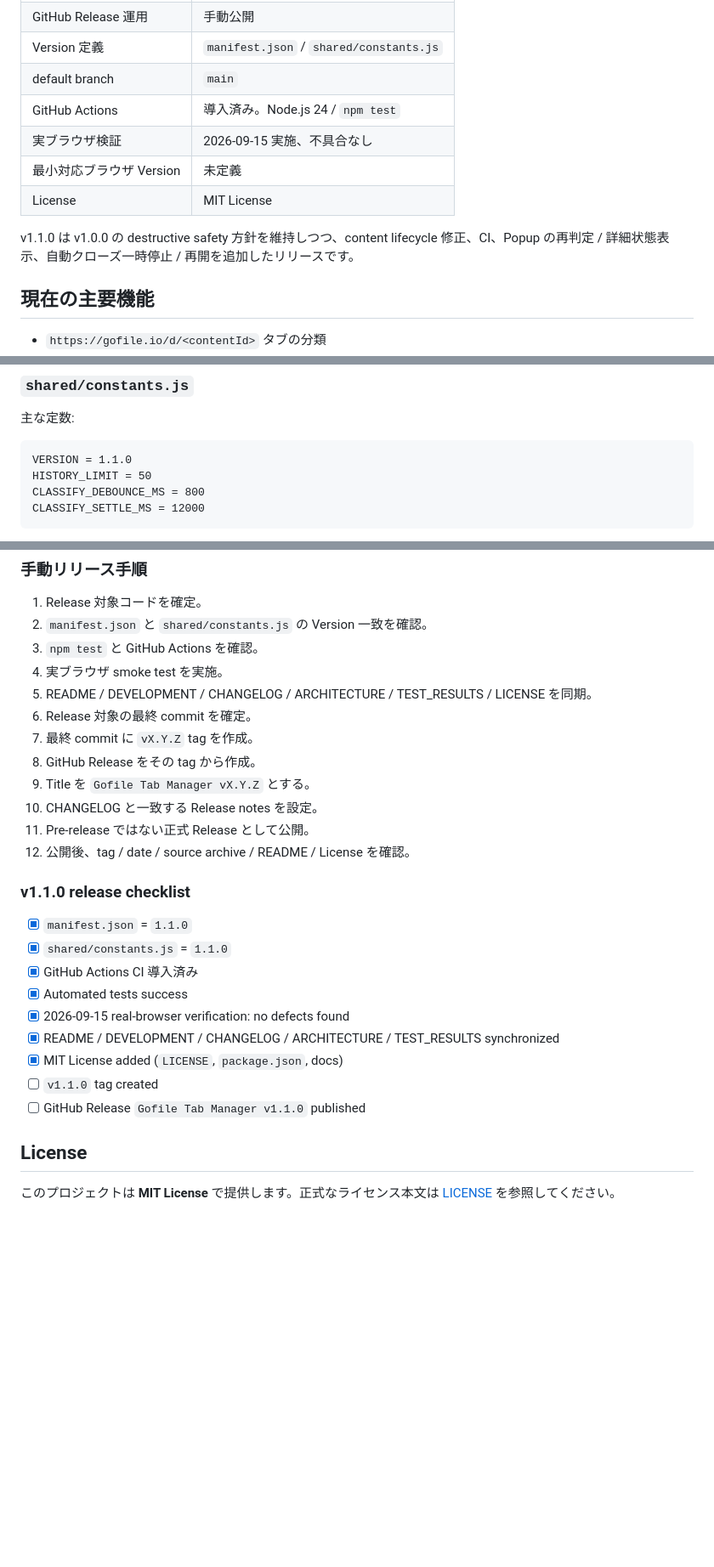
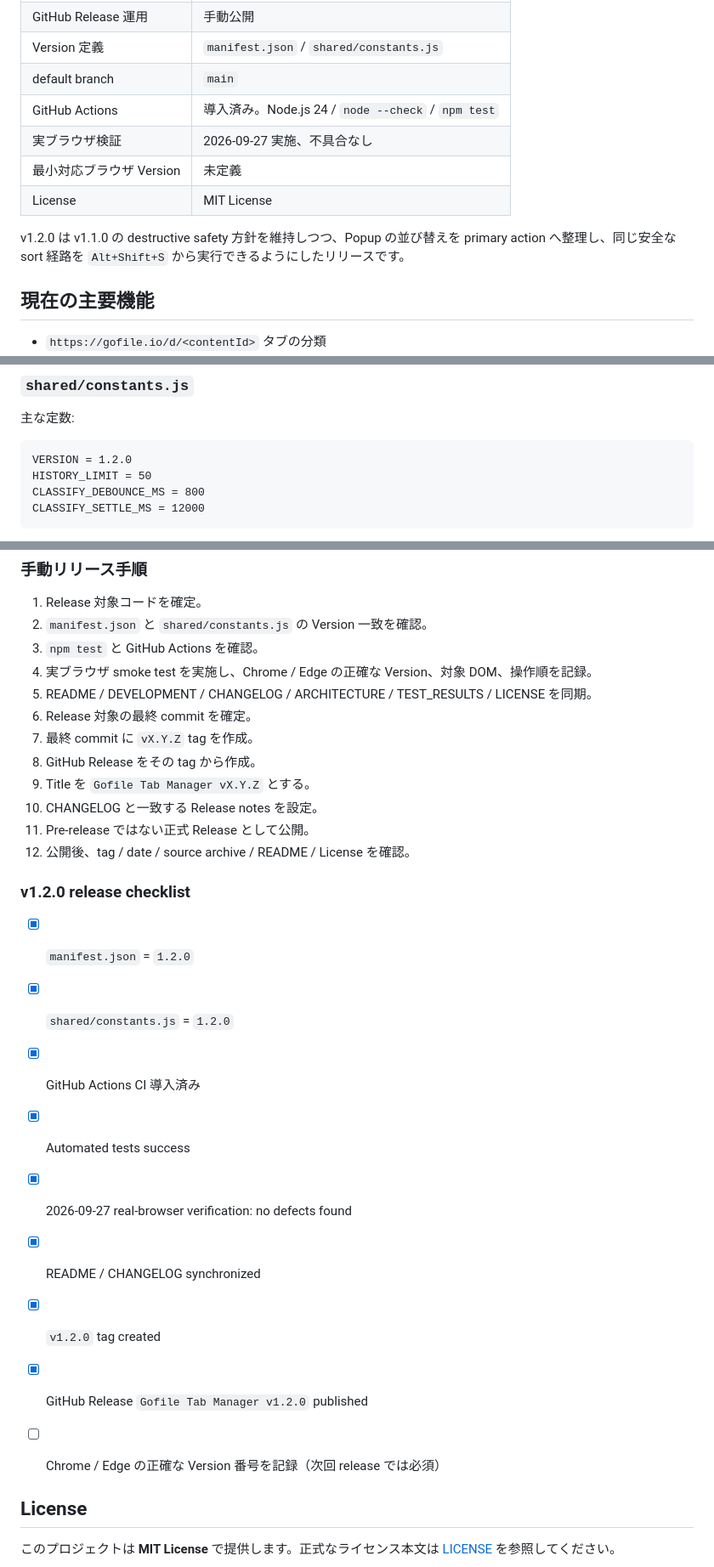
Before and after one commit to Hoyomaru/gofile-tab-manager, a Markdown page: DEVELOPMENT.md, 3 parts joined by grey strips. Shown at 85% size. Drawn GitHub-style; blank space fills up the shorter version.

Commit message:
Sync development docs with v1.2.0 and safety fixes

````diff
--- a/DEVELOPMENT.md
+++ b/DEVELOPMENT.md
@@ -16,12 +16,12 @@ Gofile Tab Manager の開発・保守・AI 引き継ぎ用ドキュメントで
 | GitHub Release 運用 | 手動公開 |
 | Version 定義 | `manifest.json` / `shared/constants.js` |
 | default branch | `main` |
-| GitHub Actions | 導入済み。Node.js 24 / `npm test` |
-| 実ブラウザ検証 | 2026-09-15 実施、不具合なし |
+| GitHub Actions | 導入済み。Node.js 24 / `node --check` / `npm test` |
+| 実ブラウザ検証 | 2026-09-27 実施、不具合なし |
 | 最小対応ブラウザ Version | 未定義 |
 | License | MIT License |
 
-v1.1.0 は v1.0.0 の destructive safety 方針を維持しつつ、content lifecycle 修正、CI、Popup の再判定 / 詳細状態表示、自動クローズ一時停止 / 再開を追加したリリースです。
+v1.2.0 は v1.1.0 の destructive safety 方針を維持しつつ、Popup の並び替えを primary action へ整理し、同じ安全な sort 経路を `Alt+Shift+S` から実行できるようにしたリリースです。
 
 ## 現在の主要機能
 
@@ -101,7 +101,7 @@ host permission を Gofile 以外へ広げないでください。
 主な定数:
 
 ```text
-VERSION = 1.1.0
+VERSION = 1.2.0
 HISTORY_LIMIT = 50
 CLASSIFY_DEBOUNCE_MS = 800
 CLASSIFY_SETTLE_MS = 12000
@@ -553,7 +562,7 @@ Title: Gofile Tab Manager v<major>.<minor>.<patch>
 1. Release 対象コードを確定。
 2. `manifest.json` と `shared/constants.js` の Version 一致を確認。
 3. `npm test` と GitHub Actions を確認。
-4. 実ブラウザ smoke test を実施。
+4. 実ブラウザ smoke test を実施し、Chrome / Edge の正確な Version、対象 DOM、操作順を記録。
 5. README / DEVELOPMENT / CHANGELOG / ARCHITECTURE / TEST_RESULTS / LICENSE を同期。
 6. Release 対象の最終 commit を確定。
 7. 最終 commit に `vX.Y.Z` tag を作成。
@@ -563,17 +572,18 @@ Title: Gofile Tab Manager v<major>.<minor>.<patch>
 11. Pre-release ではない正式 Release として公開。
 12. 公開後、tag / date / source archive / README / License を確認。
 
-### v1.1.0 release checklist
+### v1.2.0 release checklist
 
-- [x] `manifest.json` = `1.1.0`
-- [x] `shared/constants.js` = `1.1.0`
+- [x] `manifest.json` = `1.2.0`
+- [x] `shared/constants.js` = `1.2.0`
 - [x] GitHub Actions CI 導入済み
 - [x] Automated tests success
-- [x] 2026-09-15 real-browser verification: no defects found
-- [x] README / DEVELOPMENT / CHANGELOG / ARCHITECTURE / TEST_RESULTS synchronized
-- [x] MIT License added (`LICENSE`, `package.json`, docs)
-- [ ] `v1.1.0` tag created
-- [ ] GitHub Release `Gofile Tab Manager v1.1.0` published
+- [x] 2026-09-27 real-browser verification: no defects found
+- [x] README / CHANGELOG synchronized
+- [x] `v1.2.0` tag created
+- [x] GitHub Release `Gofile Tab Manager v1.2.0` published
+- [ ] Chrome / Edge の正確な Version 番号を記録（次回 release では必須）
+
 
 ## License
 
````
Also changed, not shown: other parts of DEVELOPMENT.md (+15 -6 lines).
